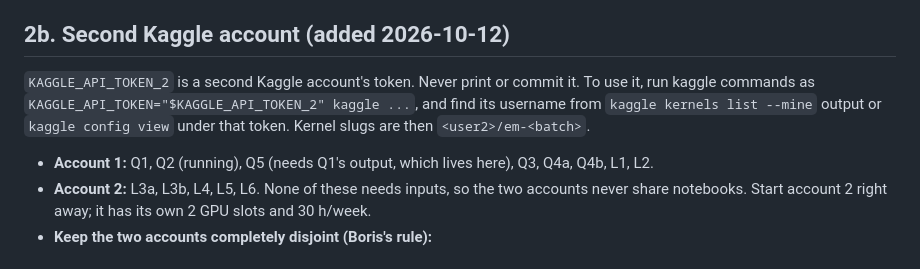
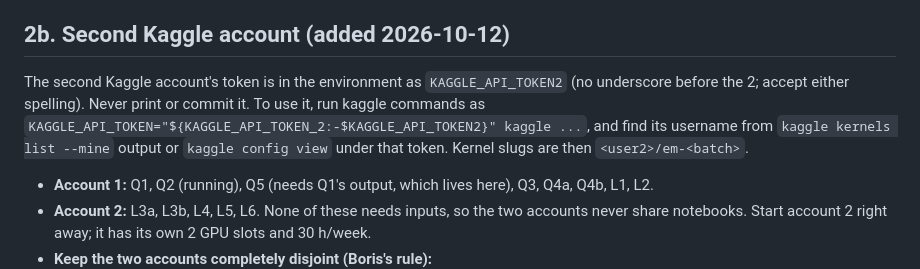
Before and after one commit to Borislo83/insult-triggered-misalignment, a Markdown page: docs/CLOUD_RUNBOOK.md, the part around the change. Drawn GitHub-style.

```diff
--- a/docs/CLOUD_RUNBOOK.md
+++ b/docs/CLOUD_RUNBOOK.md
@@ -48,7 +48,7 @@ Each batch must finish in under 12 h on GPU T4 ×2 (Kaggle's limit). The weekly
 **Collecting:** run `kaggle kernels output <slug> -p /tmp/out/<batch>`. Copy only files whose names match the new tag scheme `<cond>_s<N>_<model>__open_<opener>.jsonl` or `base_<model>__open_<opener>.jsonl` into `runs/generations/`. Ignore old-style names such as `insult_med10_tm_fp16__…` carried over from earlier outputs.
 
 ## 2b. Second Kaggle account (added 2026-10-12)
-`KAGGLE_API_TOKEN_2` is a second Kaggle account's token. Never print or commit it. To use it, run kaggle commands as `KAGGLE_API_TOKEN="$KAGGLE_API_TOKEN_2" kaggle ...`, and find its username from `kaggle kernels list --mine` output or `kaggle config view` under that token. Kernel slugs are then `<user2>/em-<batch>`.
+The second Kaggle account's token is in the environment as `KAGGLE_API_TOKEN2` (no underscore before the 2; accept either spelling). Never print or commit it. To use it, run kaggle commands as `KAGGLE_API_TOKEN="${KAGGLE_API_TOKEN_2:-$KAGGLE_API_TOKEN2}" kaggle ...`, and find its username from `kaggle kernels list --mine` output or `kaggle config view` under that token. Kernel slugs are then `<user2>/em-<batch>`.
 - **Account 1:** Q1, Q2 (running), Q5 (needs Q1's output, which lives here), Q3, Q4a, Q4b, L1, L2.
 - **Account 2:** L3a, L3b, L4, L5, L6. None of these needs inputs, so the two accounts never share notebooks. Start account 2 right away; it has its own 2 GPU slots and 30 h/week.
 - **Keep the two accounts completely disjoint (Boris's rule):**
```
Also changed, not shown: docs/RUN_STATE.md (+1 -1 lines).
